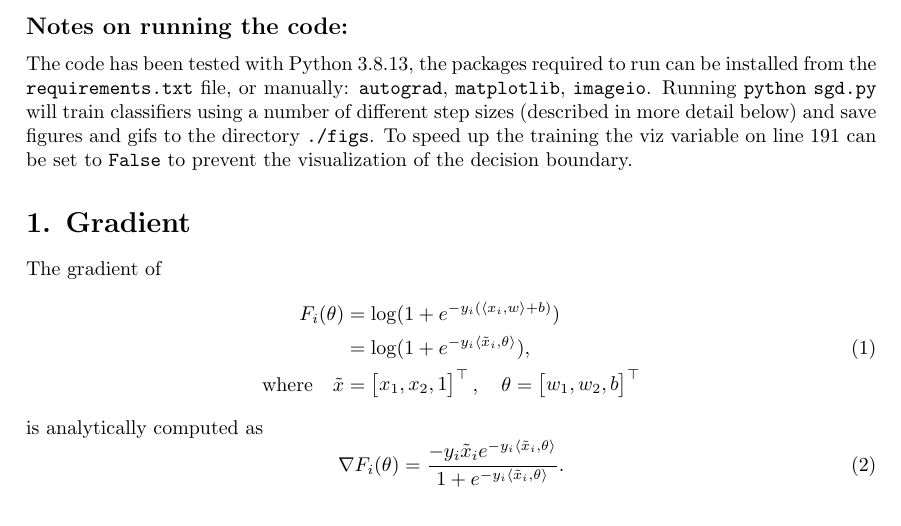
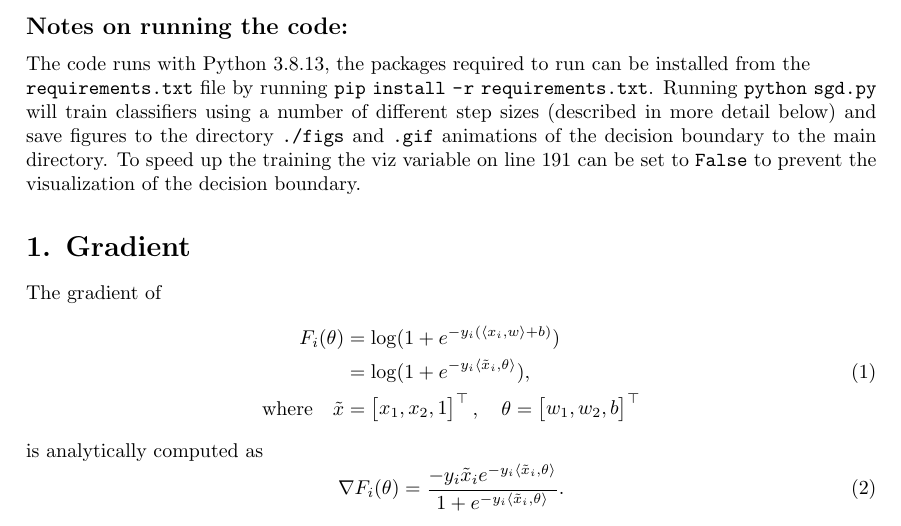
Before and after one commit to filipkro/wasp-ml2, a LaTeX document (handin.tex): part of page 1 of 5, cut so that both start at the same text. Compiled offline with pdfLaTeX.

Commit message:
report fix

```diff
--- a/handin.tex
+++ b/handin.tex
@@ -13,7 +13,7 @@
 
 \begin{document}
 \subsection*{Notes on running the code:}
-The code has been tested with Python 3.8.13, the packages required to run can be installed from the \url{requirements.txt} file, or manually: \url{autograd}, \url{matplotlib}, \url{imageio}. Running \url{python} \url{sgd.py} will train classifiers using a number of different step sizes (described in more detail below) and save figures and gifs to the directory \url{./figs}. To speed up the training the viz variable on line 191 can be set to \url{False} to prevent the visualization of the decision boundary.
+The code runs with Python 3.8.13, the packages required to run can be installed from the \\ \url{requirements.txt} file by running \url{pip} \url{install} \url{-r} \url{requirements.txt}. Running \url{python} \url{sgd.py} will train classifiers using a number of different step sizes (described in more detail below) and save figures to the directory \url{./figs} and \url{.gif} animations of the decision boundary to the main directory. To speed up the training the viz variable on line 191 can be set to \url{False} to prevent the visualization of the decision boundary.
     \section*{1. Gradient}
     The gradient of
     \begin{align}
```
Also changed, not shown: handin.pdf.
